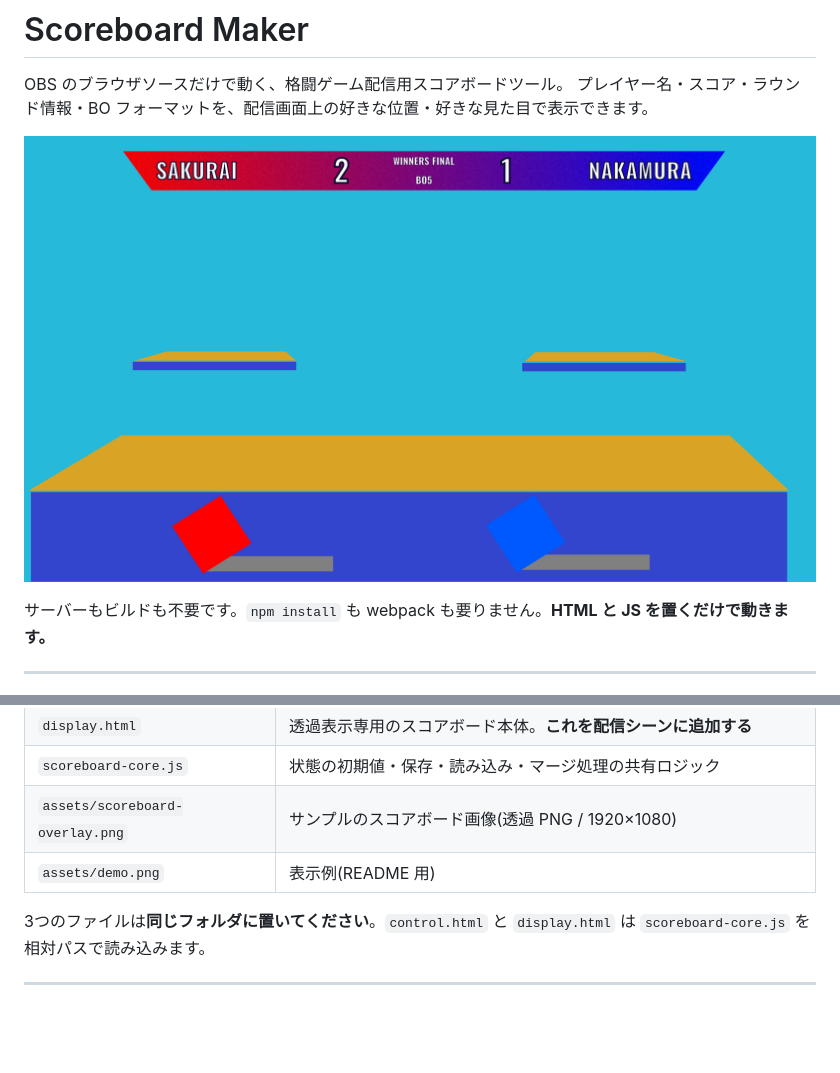
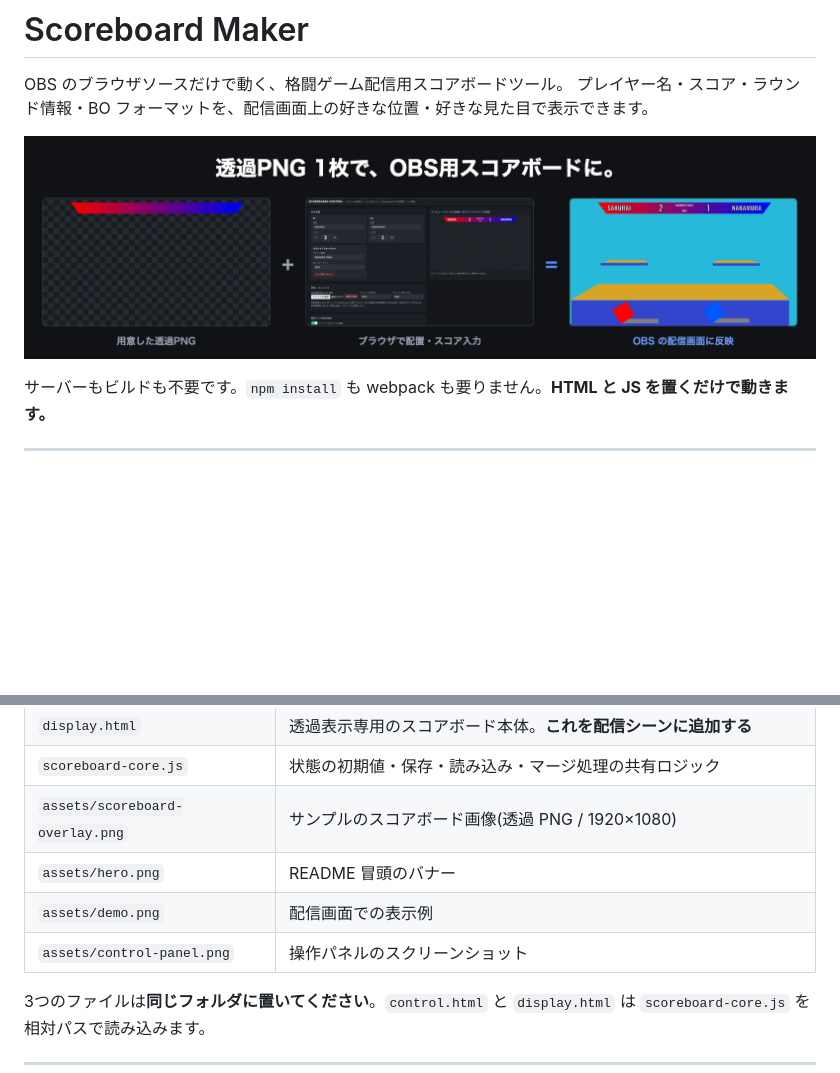
Before and after one commit to Myhero2003/scoreboard-maker, a Markdown page: README.md, 2 parts joined by grey strips. Drawn GitHub-style; pictures changed too: assets/hero.png (added); blank space fills up the shorter version.

```diff
--- a/README.md
+++ b/README.md
@@ -3,7 +3,7 @@
 OBS のブラウザソースだけで動く、格闘ゲーム配信用スコアボードツール。
 プレイヤー名・スコア・ラウンド情報・BO フォーマットを、配信画面上の好きな位置・好きな見た目で表示できます。
 
-![スコアボードの表示例](assets/demo.png)
+![透過PNG 1枚で、OBS用スコアボードに](assets/hero.png)
 
 サーバーもビルドも不要です。`npm install` も webpack も要りません。**HTML と JS を置くだけで動きます。**
 
@@ -28,7 +28,9 @@ OBS のブラウザソースだけで動く、格闘ゲーム配信用スコア
 | `display.html` | 透過表示専用のスコアボード本体。**これを配信シーンに追加する** |
 | `scoreboard-core.js` | 状態の初期値・保存・読み込み・マージ処理の共有ロジック |
 | `assets/scoreboard-overlay.png` | サンプルのスコアボード画像(透過 PNG / 1920×1080) |
-| `assets/demo.png` | 表示例(README 用) |
+| `assets/hero.png` | README 冒頭のバナー |
+| `assets/demo.png` | 配信画面での表示例 |
+| `assets/control-panel.png` | 操作パネルのスクリーンショット |
 
 3つのファイルは**同じフォルダに置いてください**。`control.html` と `display.html` は
 `scoreboard-core.js` を相対パスで読み込みます。
```
